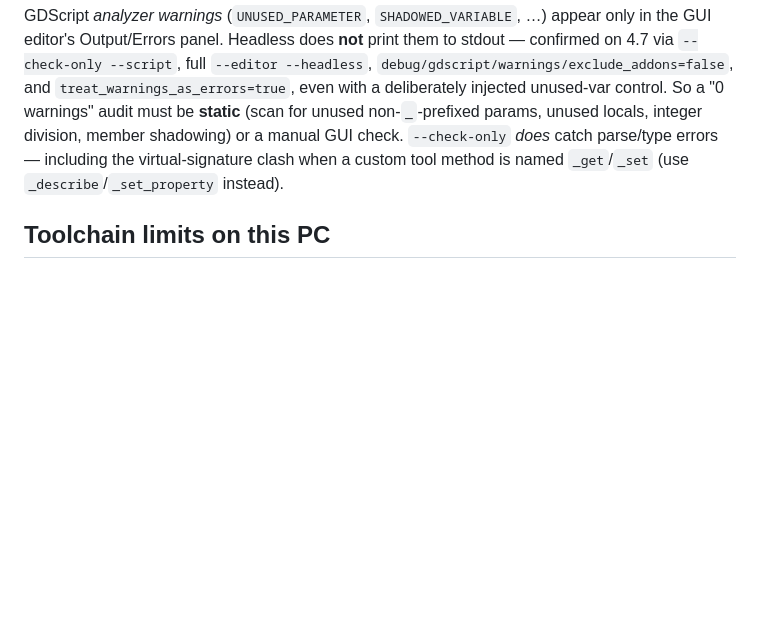
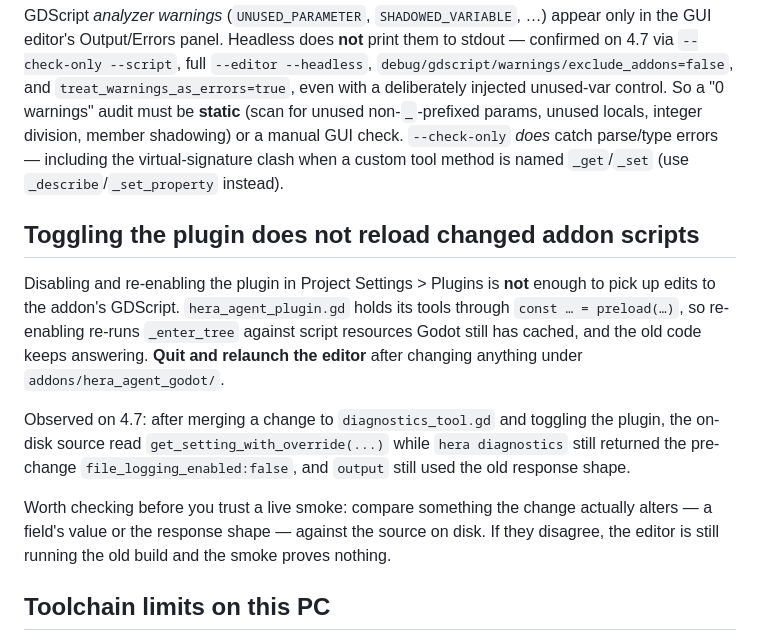
Before and after one commit to NotNull92/hera-agent-godot, a Markdown page: docs/DEV_MACHINE.md, the part around the change. Rendered like a GitHub page; blank space fills up the shorter version.

Commit message:
docs(dev-machine): toggling the plugin does not reload changed addon scripts
Disabling and re-enabling the plugin is not enough to pick up edits under
addons/hera_agent_godot/. The plugin holds its tools through preload(), so
re-enabling re-runs _enter_tree against script resources Godot still has
cached and the old code keeps answering. The editor has to be relaunched.

Observed on 4.7 while verifying the diagnostics fix: the on-disk source read
get_setting_with_override(...) while `hera diagnostics` still returned the
pre-change file_logging_enabled:false, and `output` still used the old
response shape.

Also records the check that caught it — compare something the change actually
alters, a field value or the response shape, against the source on disk. If
they disagree the editor is still running the old build and the smoke proves
nothing, which is the trap worth naming: a green smoke against stale code
reads exactly like a passing one.

Co-Authored-By: Claude Opus 4.8 (1M context) <noreply@anthropic.com>

```diff
--- a/docs/DEV_MACHINE.md
+++ b/docs/DEV_MACHINE.md
@@ -55,6 +55,25 @@ or a manual GUI check. `--check-only` *does* catch parse/type errors —
 including the virtual-signature clash when a custom tool method is named
 `_get`/`_set` (use `_describe`/`_set_property` instead).
 
+## Toggling the plugin does not reload changed addon scripts
+
+Disabling and re-enabling the plugin in Project Settings > Plugins is **not**
+enough to pick up edits to the addon's GDScript. `hera_agent_plugin.gd` holds
+its tools through `const … = preload(…)`, so re-enabling re-runs `_enter_tree`
+against script resources Godot still has cached, and the old code keeps
+answering. **Quit and relaunch the editor** after changing anything under
+`addons/hera_agent_godot/`.
+
+Observed on 4.7: after merging a change to `diagnostics_tool.gd` and toggling
+the plugin, the on-disk source read `get_setting_with_override(...)` while
+`hera diagnostics` still returned the pre-change `file_logging_enabled:false`,
+and `output` still used the old response shape.
+
+Worth checking before you trust a live smoke: compare something the change
+actually alters — a field's value or the response shape — against the source on
+disk. If they disagree, the editor is still running the old build and the smoke
+proves nothing.
+
 ## Toolchain limits on this PC
 
 - **`go test -race` cannot run**: the antivirus blocks race-instrumented
```
